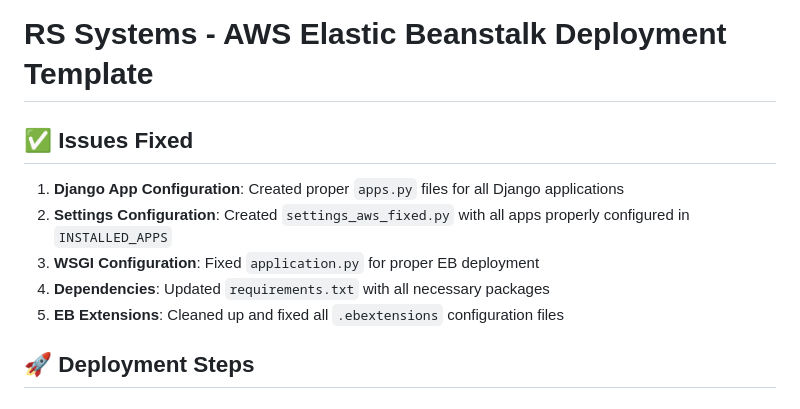
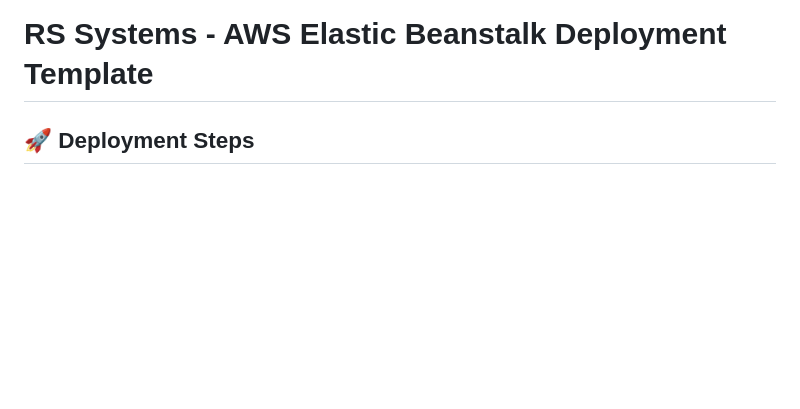
Before and after one commit to 00one00/rswr_systems, a Markdown page: docs/DEPLOYMENT_TEMPLATE.md, the part around the change. Rendered like a GitHub page; blank space fills up the shorter version.

Commit message:
Update deployment template: remove outdated lines

```diff
--- a/docs/DEPLOYMENT_TEMPLATE.md
+++ b/docs/DEPLOYMENT_TEMPLATE.md
@@ -1,12 +1,4 @@
 # RS Systems - AWS Elastic Beanstalk Deployment Template
-
-## ✅ Issues Fixed
-
-1. **Django App Configuration**: Created proper `apps.py` files for all Django applications
-2. **Settings Configuration**: Created `settings_aws_fixed.py` with all apps properly configured in `INSTALLED_APPS`
-3. **WSGI Configuration**: Fixed `application.py` for proper EB deployment
-4. **Dependencies**: Updated `requirements.txt` with all necessary packages
-5. **EB Extensions**: Cleaned up and fixed all `.ebextensions` configuration files
 
 ## 🚀 Deployment Steps
 
```
